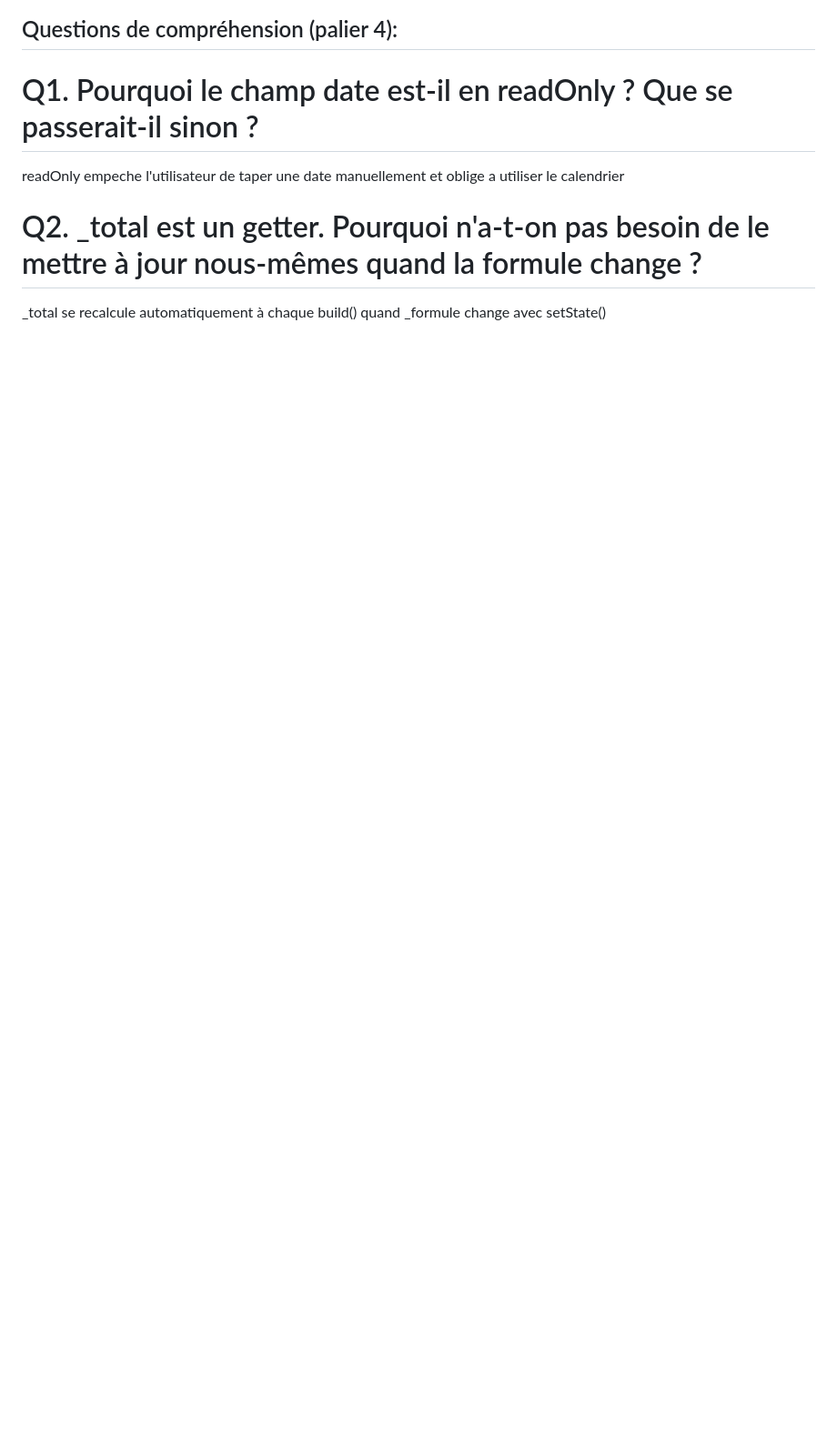
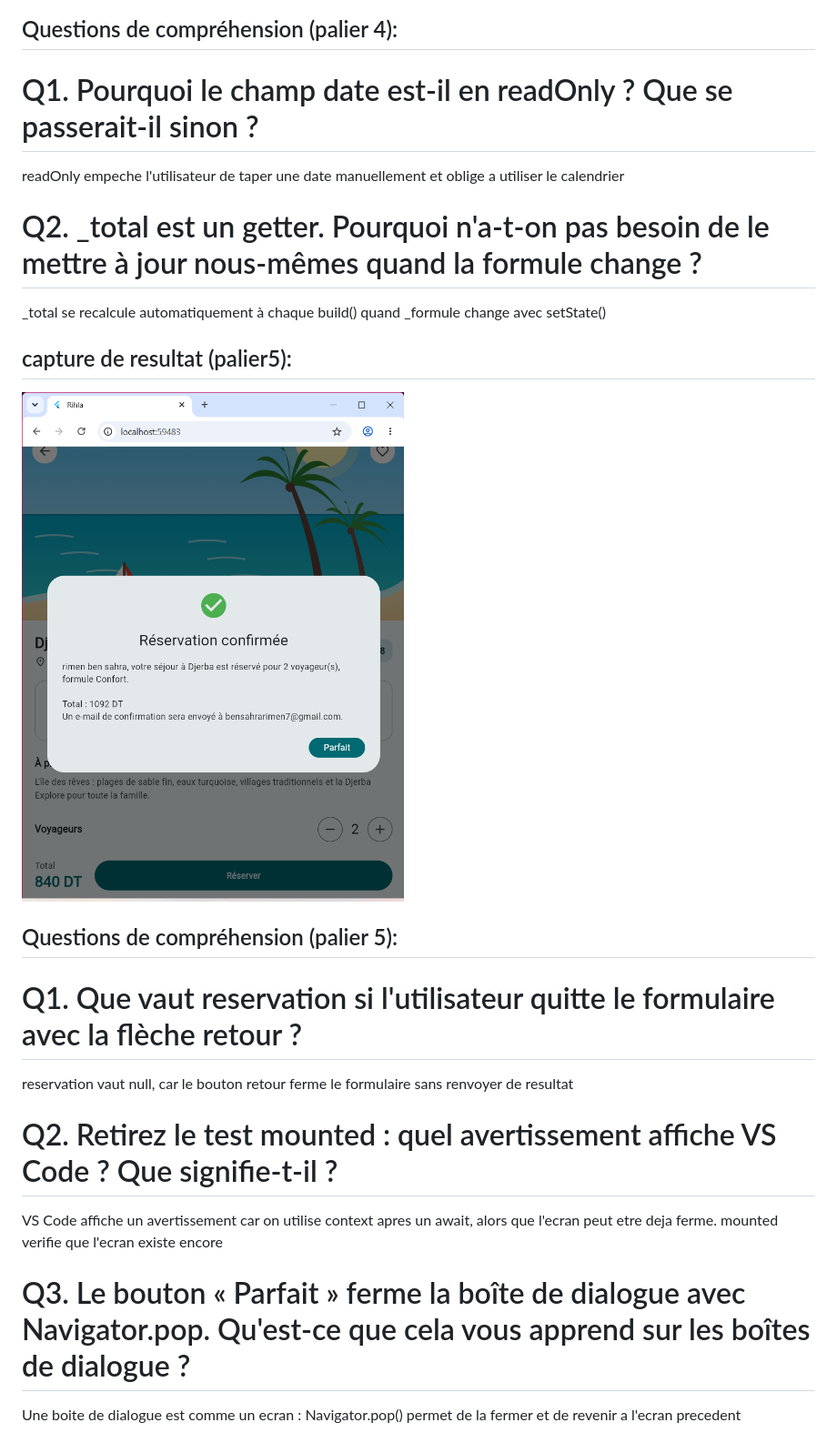
Before and after one commit to Rimen108/rihla, a Markdown page: README.md, the part around the change. Shown at 91% size. Drawn GitHub-style; pictures changed too: image-18.png (added); blank space fills up the shorter version.

Commit message:
feat(TP4:palier5): retour de la réservation et confirmation

```diff
--- a/README.md
+++ b/README.md
@@ -145,3 +145,22 @@ readOnly empeche l'utilisateur de taper une date manuellement et oblige a utilis
 # Q2.	_total est un getter. Pourquoi n'a-t-on pas besoin de le mettre à jour nous-mêmes quand la formule change ?
 
 _total se recalcule automatiquement à chaque build() quand _formule change avec setState()
+
+
+## capture de resultat (palier5):
+
+![alt text](image-18.png)
+
+## Questions de compréhension (palier 5):
+
+# Q1.	Que vaut reservation si l'utilisateur quitte le formulaire avec la flèche retour ?
+
+reservation vaut null, car le bouton retour ferme le formulaire sans renvoyer de resultat
+
+# Q2.	Retirez le test mounted : quel avertissement affiche VS Code ? Que signifie-t-il ?
+
+VS Code affiche un avertissement car on utilise context apres un await, alors que l'ecran peut etre deja ferme. mounted verifie que l'ecran existe encore
+
+# Q3.	Le bouton « Parfait » ferme la boîte de dialogue avec Navigator.pop. Qu'est-ce que cela vous apprend sur les boîtes de dialogue ?
+
+Une boite de dialogue est comme un ecran : Navigator.pop() permet de la fermer et de revenir a l'ecran precedent
```
Also changed, not shown: 2 other files.
